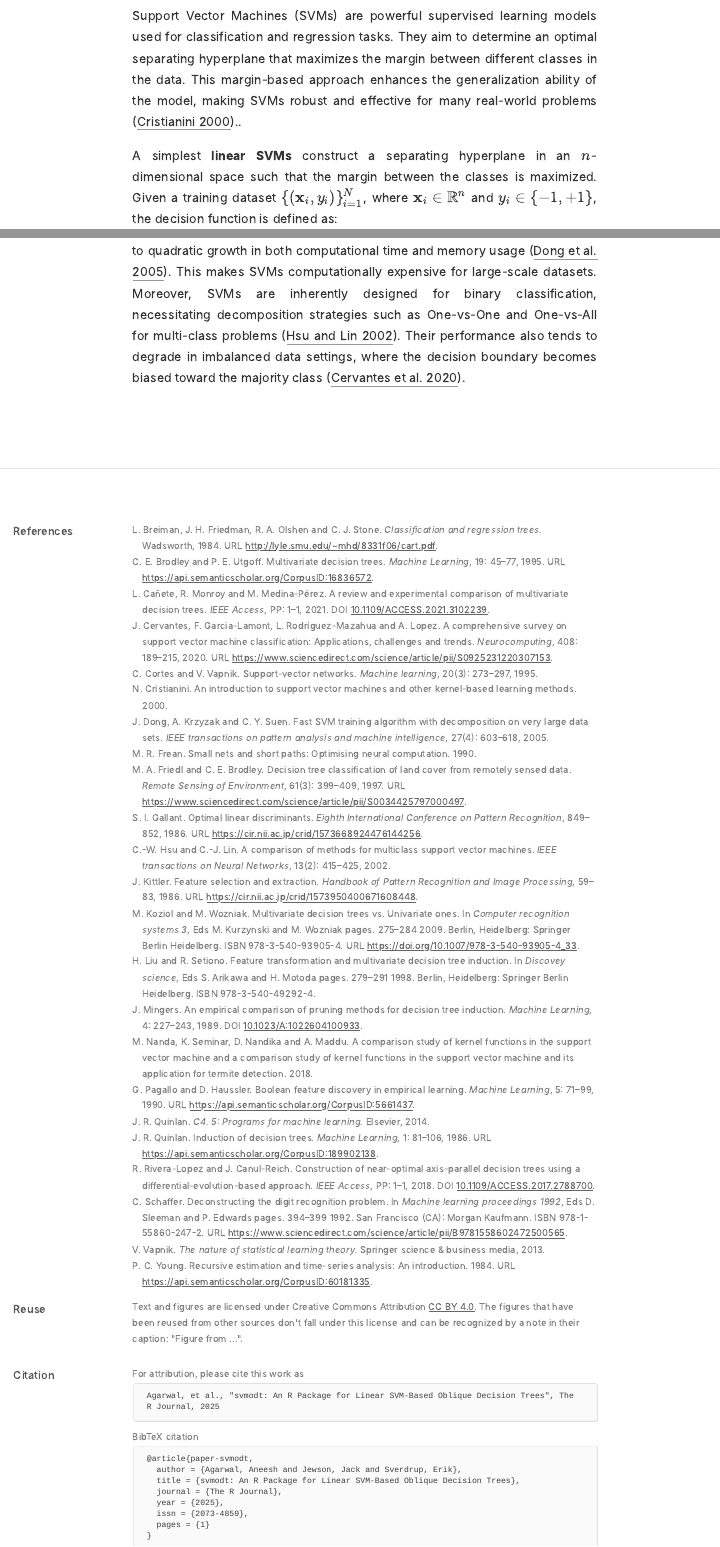
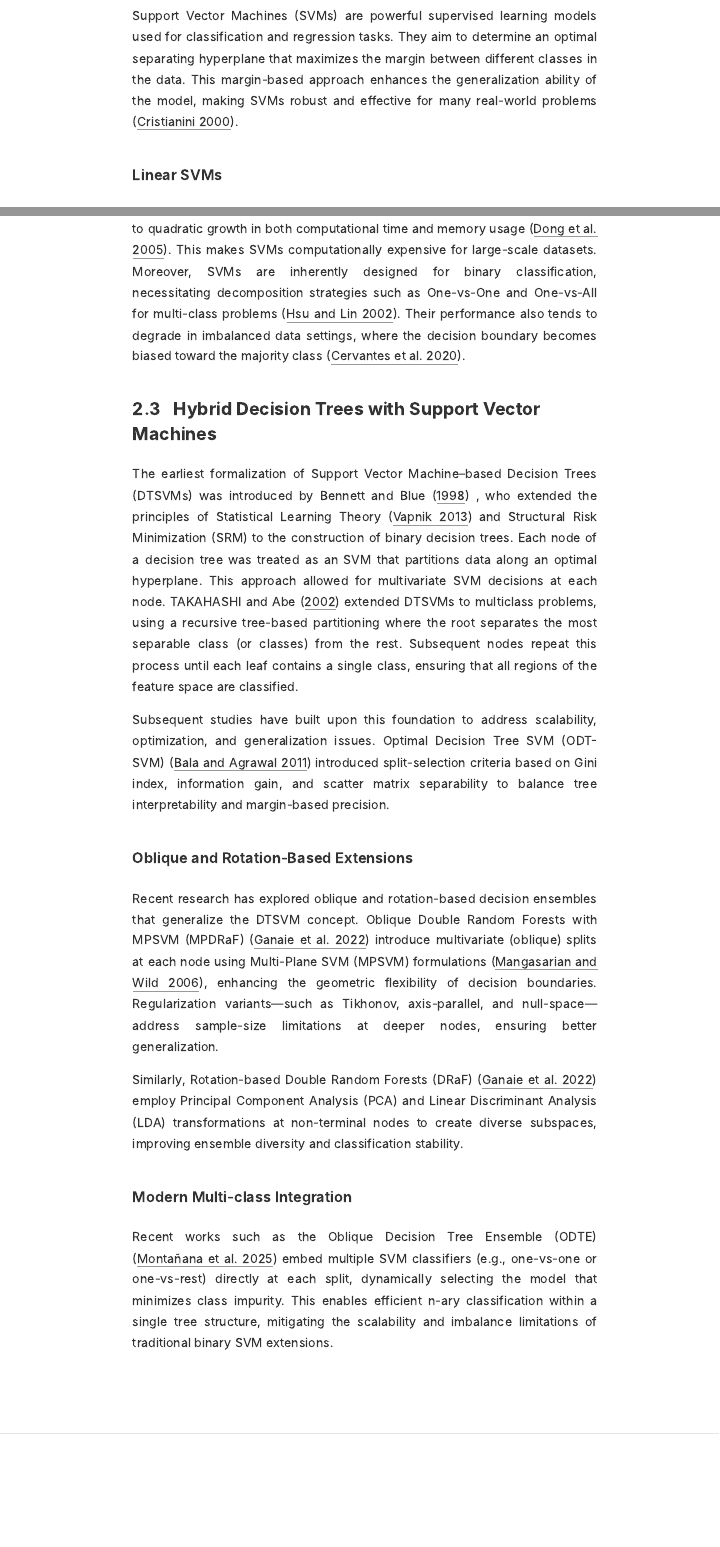
Before and after one commit to AneeshAgarwala/paper-svmodt, an R Markdown document (paper-svmodt.Rmd): the page in a window 1100 px wide, from 3340 px down, and a second part further down, joined at a grey line. The pictures show the output file paper-svmodt.html that the author committed with the source, opened offline.

Commit message:
Update SVM-DT in Lit Review

````diff
--- a/RJreferences.bib
+++ b/RJreferences.bib
@@ -240,0 +245,79 @@ abstract = {In recent years, an enormous amount of research has been carried out
+month = {02},
+pages = {1-16},
+title = {Decision Tree Support Vector Machine.},
+volume = {16},
+journal = {International Journal on Artificial Intelligence Tools},
+doi = {10.1142/S0218213007003163}
+}
+
+@InProceedings{bennet1998,
+  author={Bennett, K.P. and Blue, J.A.},
+  booktitle={1998 IEEE International Joint Conference on Neural Networks Proceedings. IEEE World Congress on Computational Intelligence (Cat. No.98CH36227)},
+  title={A support vector machine approach to decision trees},
+  year={1998},
+  volume={3},
+  number={},
+  pages={2396-2401 vol.3},
+  keywords={Support vector machines;Decision trees;Support vector machine classification;Polynomials;Neural networks;Risk management;Statistical learning;Ear;Kernel;Radial basis function networks},
+  doi={10.1109/IJCNN.1998.687237}
+  }
+
+@InProceedings{takahashi2002,
+author = {TAKAHASHI, Fumitake and Abe, Shigeo},
+year = {2002},
+month = {12},
+pages = {1418 - 1422 vol.3},
+title = {Decision-tree-based multiclass support vector machines},
+volume = {3},
+isbn = {981-04-7524-1},
+journal = {Proceedings of the 9th International Conference on Neural Information Processing},
+doi = {10.1109/ICONIP.2002.1202854}
+}
+
+@article{bala2011,
+  title={Optimal decision tree based multi-class support vector machine},
+  author={Bala, Manju and Agrawal, RK},
+  journal={Informatica},
+  volume={35},
+  number={2},
+  year={2011}
+}
+
+@ARTICLE{Mangasarian2006,
+  author={Mangasarian, O.L. and Wild, E.W.},
+  journal={IEEE Transactions on Pattern Analysis and Machine Intelligence},
+  title={Multisurface proximal support vector machine classification via generalized eigenvalues},
+  year={2006},
+  volume={28},
+  number={1},
+  pages={69-74},
+  keywords={Support vector machine classification;Eigenvalues and eigenfunctions;Kernel;Testing;Support vector machines;MATLAB;Linear algebra;Proteins;Software standards;Parallel processing;Index Terms- Support vector machines;proximal classification;generalized eigenvalues.},
+  doi={10.1109/TPAMI.2006.17}}
+
+@article{ganaie2022,
+title = {Oblique and rotation double random forest},
+journal = {Neural Networks},
+volume = {153},
+pages = {496-517},
+year = {2022},
+issn = {0893-6080},
+doi = {https://doi.org/10.1016/j.neunet.2022.06.012},
+url = {https://www.sciencedirect.com/science/article/pii/S0893608022002258},
+author = {M.A. Ganaie and M. Tanveer and P.N. Suganthan and V. Snasel},
+keywords = {Double random forest, Oblique random forest, Ensemble learning, Bootstrap, Decision tree, classification},
+abstract = {Random Forest is an ensemble of decision trees based on the bagging and random subspace concepts. As suggested by Breiman, the strength of unstable learners and the diversity among them are the ensemble models’ core strength. In this paper, we propose two approaches known as oblique and rotation double random forests. In the first approach, we propose rotation based double random forest. In rotation based double random forests, transformation or rotation of the feature space is generated at each node. At each node different random feature subspace is chosen for evaluation, hence the transformation at each node is different. Different transformations result in better diversity among the base learners and hence, better generalization performance. With the double random forest as base learner, the data at each node is transformed via two different transformations namely, principal component analysis and linear discriminant analysis. In the second approach, we propose oblique double random forest. Decision trees in random forest and double random forest are univariate, and this results in the generation of axis parallel split which fails to capture the geometric structure of the data. Also, the standard random forest may not grow sufficiently large decision trees resulting in suboptimal performance. To capture the geometric properties and to grow the decision trees of sufficient depth, we propose oblique double random forest. The oblique double random forest models are multivariate decision trees. At each non-leaf node, multisurface proximal support vector machine generates the optimal plane for better generalization performance. Also, different regularization techniques (Tikhonov regularization, axis-parallel split regularization, Null space regularization) are employed for tackling the small sample size problems in the decision trees of oblique double random forest. The proposed ensembles of decision trees produce trees with bigger size compared to the standard ensembles of decision trees as bagging is used at each non-leaf node which results in improved performance. The evaluation of the baseline models and the proposed oblique and rotation double random forest models is performed on benchmark 121 UCI datasets and real-world fisheries datasets. Both statistical analysis and the experimental results demonstrate the efficacy of the proposed oblique and rotation double random forest models compared to the baseline models on the benchmark datasets.}
+}
+
+@article{montanana2025,
+title = {ODTE—An ensemble of multi-class SVM-based oblique decision trees},
+journal = {Expert Systems with Applications},
+volume = {273},
+pages = {126833},
+year = {2025},
+issn = {0957-4174},
+doi = {https://doi.org/10.1016/j.eswa.2025.126833},
+url = {https://www.sciencedirect.com/science/article/pii/S0957417425004555},
+author = {Ricardo Montañana and José A. Gámez and José M. Puerta},
+keywords = {Oblique decision trees, Supervised classification, SVM, Ensemble, Multiclass strategies},
+abstract = {We propose ODTE, a new ensemble that uses oblique decision trees as base classifiers. Additionally, we introduce STree, the base algorithm for growing oblique decision trees, which leverages support vector machines to define hyperplanes within the decision nodes. We embed a multiclass strategy (one-vs-one or one-vs-rest) at the decision nodes, allowing the model to directly handle non-binary classification tasks without the need to cluster instances into two groups, as is common in other approaches from the literature. In each decision node, only the best-performing model (SVM)—the one that minimizes an impurity measure for the n-ary classification—is retained, even if the learned SVM addresses a binary classification subtask. An extensive experimental study involving 49 datasets and various state-of-the-art algorithms for oblique decision tree ensembles has been conducted. Our results show that ODTE ranks consistently above its competitors, achieving significant performance gains when hyperparameters are carefully tuned. Moreover, the oblique decision trees learned through STree are more compact than those produced by other algorithms evaluated in our experiments.}
+}
--- a/paper-svmodt.Rmd
+++ b/paper-svmodt.Rmd
@@ -69,7 +69,9 @@ Empirical comparisons across multiple datasets demonstrate that multivariate tre
 
 ## Support Vector Machines (SVMs)
 
-Support Vector Machines (SVMs) are powerful supervised learning models used for classification and regression tasks. They aim to determine an optimal separating hyperplane that maximizes the margin between different classes in the data. This margin-based approach enhances the generalization ability of the model, making SVMs robust and effective for many real-world problems [@cristianini2000]..
+Support Vector Machines (SVMs) are powerful supervised learning models used for classification and regression tasks. They aim to determine an optimal separating hyperplane that maximizes the margin between different classes in the data. This margin-based approach enhances the generalization ability of the model, making SVMs robust and effective for many real-world problems [@cristianini2000].
+
+### Linear SVMs
 
 A simplest **linear SVMs** construct a separating hyperplane in an $n$-dimensional space such that the margin between the classes is maximized. Given a training dataset $\{(\mathbf{x}_i, y_i)\}_{i=1}^{N}$, where $\mathbf{x}_i \in \mathbb{R}^n$ and $y_i \in \{-1, +1\}$, the decision function is defined as:
 
@@ -193,3 +199,19 @@ kable(
 ```
 
 Although SVMs exhibit strong theoretical foundations and robust generalization capabilities, they present several practical limitations. Model performance is highly dependent on the appropriate selection of hyperparameters such as the regularization term ($C$) and kernel parameters (e.g., $\gamma$), which govern the trade-off between margin maximization and misclassification tolerance [@nanda2018]. Training an SVM requires solving a quadratic programming (QP) optimization problem involving an $n \times n$ kernel matrix, where $n$ denotes the number of training samples, leading to quadratic growth in both computational time and memory usage [@dong2005]. This makes SVMs computationally expensive for large-scale datasets. Moreover, SVMs are inherently designed for binary classification, necessitating decomposition strategies such as One-vs-One and One-vs-All for multi-class problems [@hsu2002]. Their performance also tends to degrade in imbalanced data settings, where the decision boundary becomes biased toward the majority class [@cervantes2020].
+
+## Hybrid Decision Trees with Support Vector Machines
+
+The earliest formalization of Support Vector Machine–based Decision Trees (DTSVMs) was introduced by @bennet1998 , who extended the principles of Statistical Learning Theory [@vapnik2013] and Structural Risk Minimization (SRM) to the construction of binary decision trees. Each node of a decision tree was treated as an SVM that partitions data along an optimal hyperplane. This approach allowed for multivariate SVM decisions at each node. @takahashi2002 extended DTSVMs to multiclass problems, using a recursive tree-based partitioning where the root separates the most separable class (or classes) from the rest. Subsequent nodes repeat this process until each leaf contains a single class, ensuring that all regions of the feature space are classified.
+
+Subsequent studies have built upon this foundation to address scalability, optimization, and generalization issues. Optimal Decision Tree SVM (ODT-SVM) [@bala2011] introduced split-selection criteria based on Gini index, information gain, and scatter matrix separability to balance tree interpretability and margin-based precision.
+
+### Oblique and Rotation-Based Extensions
+
+Recent research has explored oblique and rotation-based decision ensembles that generalize the DTSVM concept. Oblique Double Random Forests with MPSVM (MPDRaF) [@ganaie2022] introduce multivariate (oblique) splits at each node using Multi-Plane SVM (MPSVM) formulations [@Mangasarian2006], enhancing the geometric flexibility of decision boundaries. Regularization variants—such as Tikhonov, axis-parallel, and null-space—address sample-size limitations at deeper nodes, ensuring better generalization.
+
+Similarly, Rotation-based Double Random Forests (DRaF) [@ganaie2022] employ Principal Component Analysis (PCA) and Linear Discriminant Analysis (LDA) transformations at non-terminal nodes to create diverse subspaces, improving ensemble diversity and classification stability.
+
+### Modern Multi-class Integration
+
+Recent works such as the Oblique Decision Tree Ensemble (ODTE) [@montanana2025] embed multiple SVM classifiers (e.g., one-vs-one or one-vs-rest) directly at each split, dynamically selecting the model that minimizes class impurity. This enables efficient n-ary classification within a single tree structure, mitigating the scalability and imbalance limitations of traditional binary SVM extensions.
````
Also changed, not shown: paper-svmodt.html, paper-svmodt.pdf, paper-svmodt.tex, RJreferences.bib (4 more changed lines), paper-svmodt.Rmd (6 more changed lines), 2 other files.
